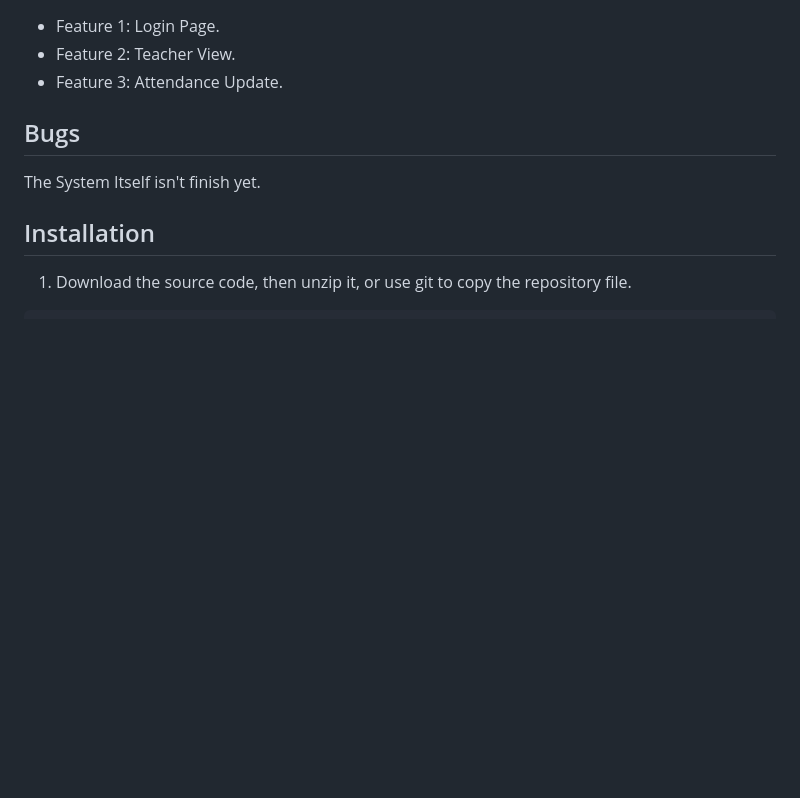
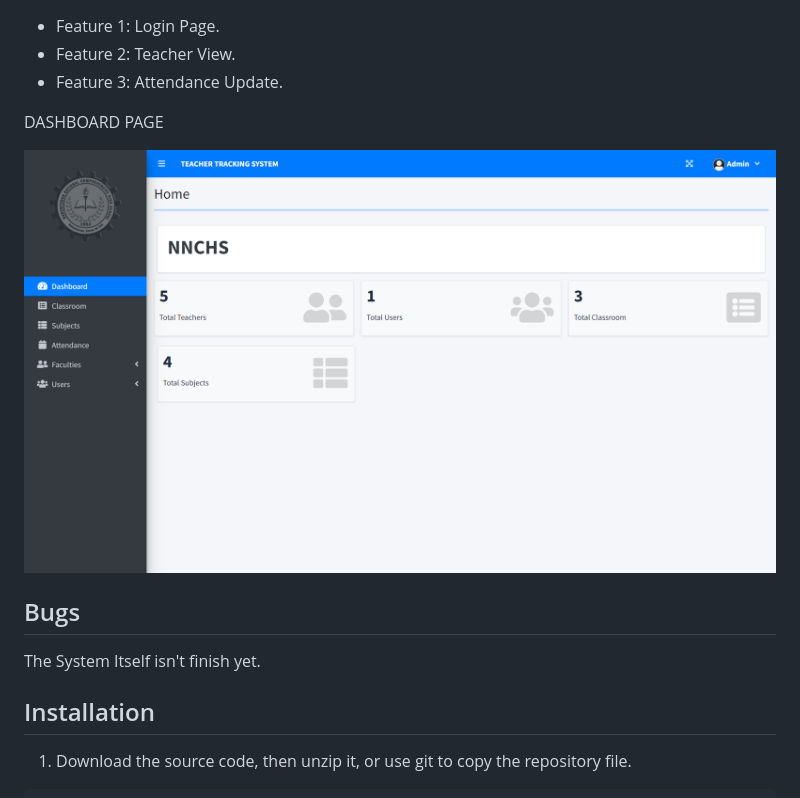
Before and after one commit to ZEDI16/Teacher-Tracking-System, a Markdown page: README.md, the part around one of its changes. GitHub-like rendering; blank space fills up the shorter version.

```diff
--- a/README.md
+++ b/README.md
@@ -43,6 +42,9 @@ TEACHER
 - Feature 2: Teacher View.
 - Feature 3: Attendance Update.
 
+DASHBOARD PAGE
+
+![ProjectImage](https://github.com/ZEDI16/Teacher-Tracking-System/blob/main/assets/uploads/sdfsdf.png)
 
 ## Bugs
 
```
Also changed, not shown: other parts of README.md (+1 -2 lines).
